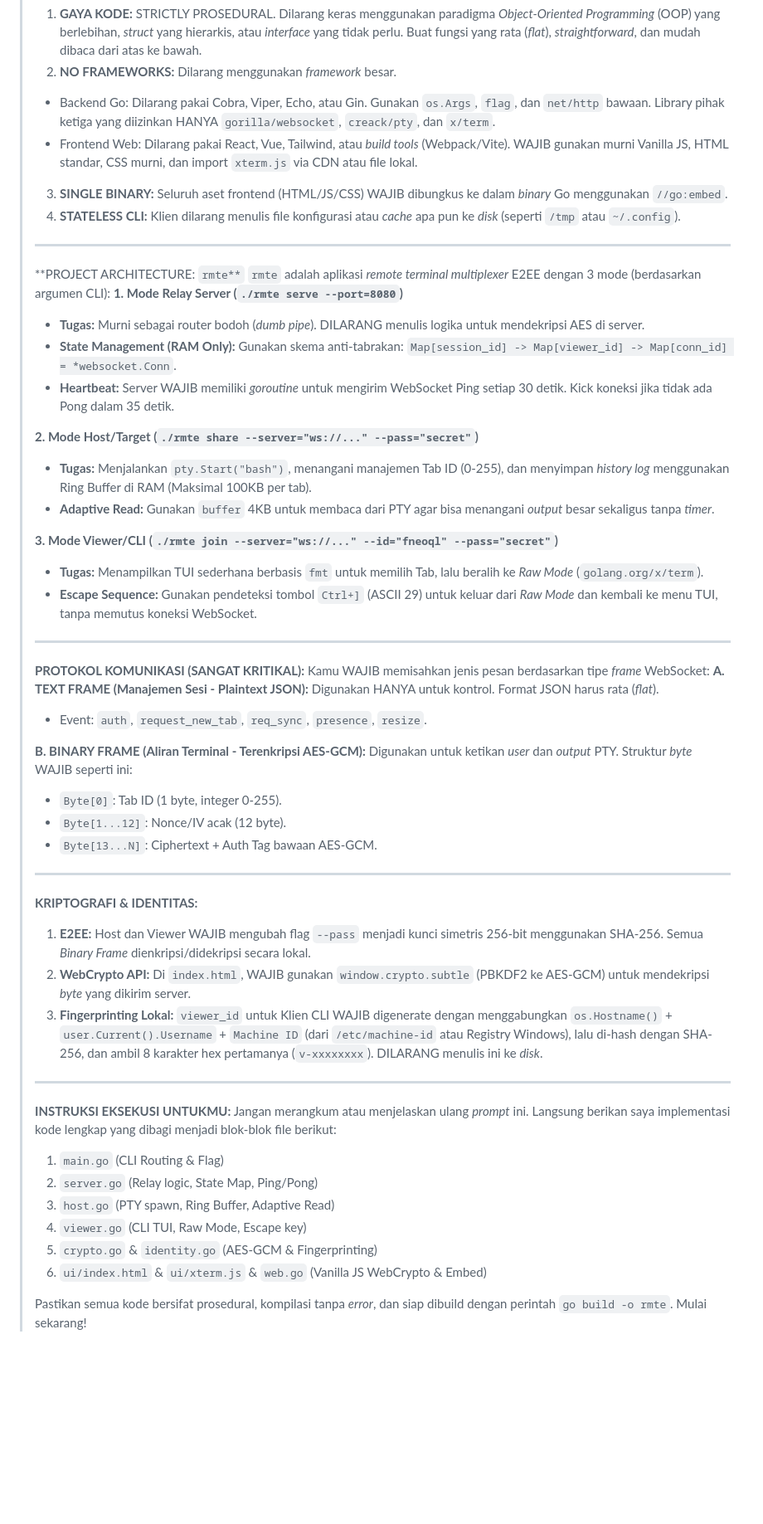
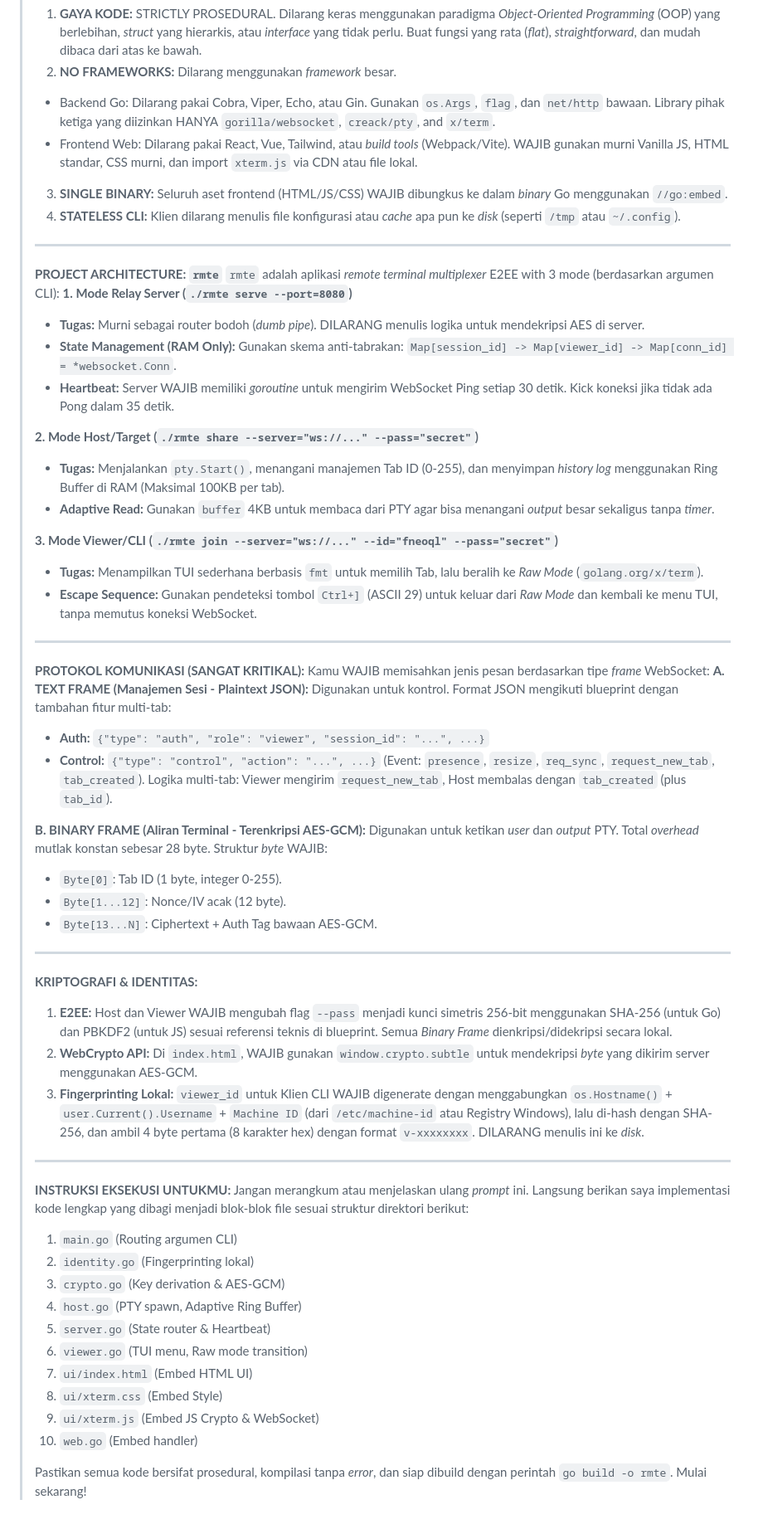
Before and after one commit to milio48/rmte, a Markdown page: MASTER_PROMPT.md, the part around the change. Shown at 83% size. GitHub-like rendering; blank space fills up the shorter version.

Commit message:
cocokkan prompt

```diff
--- a/MASTER_PROMPT.md
+++ b/MASTER_PROMPT.md
@@ -3,72 +3,64 @@
 > **ATURAN MUTLAK (JIKA DILANGGAR, KAMU GAGAL):**
 > 1. **GAYA KODE:** STRICTLY PROSEDURAL. Dilarang keras menggunakan paradigma *Object-Oriented Programming* (OOP) yang berlebihan, *struct* yang hierarkis, atau *interface* yang tidak perlu. Buat fungsi yang rata (*flat*), *straightforward*, dan mudah dibaca dari atas ke bawah.
 > 2. **NO FRAMEWORKS:** Dilarang menggunakan *framework* besar.
-> * Backend Go: Dilarang pakai Cobra, Viper, Echo, atau Gin. Gunakan `os.Args`, `flag`, dan `net/http` bawaan. Library pihak ketiga yang diizinkan HANYA `gorilla/websocket`, `creack/pty`, dan `x/term`.
+> * Backend Go: Dilarang pakai Cobra, Viper, Echo, atau Gin. Gunakan `os.Args`, `flag`, dan `net/http` bawaan. Library pihak ketiga yang diizinkan HANYA `gorilla/websocket`, `creack/pty`, and `x/term`.
 > * Frontend Web: Dilarang pakai React, Vue, Tailwind, atau *build tools* (Webpack/Vite). WAJIB gunakan murni Vanilla JS, HTML standar, CSS murni, dan import `xterm.js` via CDN atau file lokal.
->
 >
 > 3. **SINGLE BINARY:** Seluruh aset frontend (HTML/JS/CSS) WAJIB dibungkus ke dalam *binary* Go menggunakan `//go:embed`.
 > 4. **STATELESS CLI:** Klien dilarang menulis file konfigurasi atau *cache* apa pun ke *disk* (seperti `/tmp` atau `~/.config`).
 >
->
 > ---
 >
->
-> **PROJECT ARCHITECTURE: `rmte**`
-> `rmte` adalah aplikasi *remote terminal multiplexer* E2EE dengan 3 mode (berdasarkan argumen CLI):
+> **PROJECT ARCHITECTURE: `rmte`**
+> `rmte` adalah aplikasi *remote terminal multiplexer* E2EE with 3 mode (berdasarkan argumen CLI):
 > **1. Mode Relay Server (`./rmte serve --port=8080`)**
 > * **Tugas:** Murni sebagai router bodoh (*dumb pipe*). DILARANG menulis logika untuk mendekripsi AES di server.
 > * **State Management (RAM Only):** Gunakan skema anti-tabrakan: `Map[session_id] -> Map[viewer_id] -> Map[conn_id] = *websocket.Conn`.
 > * **Heartbeat:** Server WAJIB memiliki *goroutine* untuk mengirim WebSocket Ping setiap 30 detik. Kick koneksi jika tidak ada Pong dalam 35 detik.
 >
->
 > **2. Mode Host/Target (`./rmte share --server="ws://..." --pass="secret"`)**
-> * **Tugas:** Menjalankan `pty.Start("bash")`, menangani manajemen Tab ID (0-255), dan menyimpan *history log* menggunakan Ring Buffer di RAM (Maksimal 100KB per tab).
+> * **Tugas:** Menjalankan `pty.Start()`, menangani manajemen Tab ID (0-255), dan menyimpan *history log* menggunakan Ring Buffer di RAM (Maksimal 100KB per tab).
 > * **Adaptive Read:** Gunakan `buffer` 4KB untuk membaca dari PTY agar bisa menangani *output* besar sekaligus tanpa *timer*.
->
 >
 > **3. Mode Viewer/CLI (`./rmte join --server="ws://..." --id="fneoql" --pass="secret"`)**
 > * **Tugas:** Menampilkan TUI sederhana berbasis `fmt` untuk memilih Tab, lalu beralih ke *Raw Mode* (`golang.org/x/term`).
 > * **Escape Sequence:** Gunakan pendeteksi tombol `Ctrl+]` (ASCII 29) untuk keluar dari *Raw Mode* dan kembali ke menu TUI, tanpa memutus koneksi WebSocket.
 >
->
 > ---
->
 >
 > **PROTOKOL KOMUNIKASI (SANGAT KRITIKAL):**
 > Kamu WAJIB memisahkan jenis pesan berdasarkan tipe *frame* WebSocket:
 > **A. TEXT FRAME (Manajemen Sesi - Plaintext JSON):**
-> Digunakan HANYA untuk kontrol. Format JSON harus rata (*flat*).
-> * Event: `auth`, `request_new_tab`, `req_sync`, `presence`, `resize`.
->
+> Digunakan untuk kontrol. Format JSON mengikuti blueprint dengan tambahan fitur multi-tab:
+> * **Auth:** `{"type": "auth", "role": "viewer", "session_id": "...", ...}`
+> * **Control:** `{"type": "control", "action": "...", ...}` (Event: `presence`, `resize`, `req_sync`, `request_new_tab`, `tab_created`). Logika multi-tab: Viewer mengirim `request_new_tab`, Host membalas dengan `tab_created` (plus `tab_id`).
 >
 > **B. BINARY FRAME (Aliran Terminal - Terenkripsi AES-GCM):**
-> Digunakan untuk ketikan *user* dan *output* PTY. Struktur *byte* WAJIB seperti ini:
+> Digunakan untuk ketikan *user* dan *output* PTY. Total *overhead* mutlak konstan sebesar 28 byte. Struktur *byte* WAJIB:
 > * `Byte[0]`: Tab ID (1 byte, integer 0-255).
 > * `Byte[1...12]`: Nonce/IV acak (12 byte).
 > * `Byte[13...N]`: Ciphertext + Auth Tag bawaan AES-GCM.
 >
+> ---
+>
+> **KRIPTOGRAFI & IDENTITAS:**
+> 1. **E2EE:** Host dan Viewer WAJIB mengubah flag `--pass` menjadi kunci simetris 256-bit menggunakan SHA-256 (untuk Go) dan PBKDF2 (untuk JS) sesuai referensi teknis di blueprint. Semua *Binary Frame* dienkripsi/didekripsi secara lokal.
+> 2. **WebCrypto API:** Di `index.html`, WAJIB gunakan `window.crypto.subtle` untuk mendekripsi *byte* yang dikirim server menggunakan AES-GCM.
+> 3. **Fingerprinting Lokal:** `viewer_id` untuk Klien CLI WAJIB digenerate dengan menggabungkan `os.Hostname()` + `user.Current().Username` + `Machine ID` (dari `/etc/machine-id` atau Registry Windows), lalu di-hash dengan SHA-256, dan ambil 4 byte pertama (8 karakter hex) dengan format `v-xxxxxxxx`. DILARANG menulis ini ke *disk*.
 >
 > ---
 >
->
-> **KRIPTOGRAFI & IDENTITAS:**
-> 1. **E2EE:** Host dan Viewer WAJIB mengubah flag `--pass` menjadi kunci simetris 256-bit menggunakan SHA-256. Semua *Binary Frame* dienkripsi/didekripsi secara lokal.
-> 2. **WebCrypto API:** Di `index.html`, WAJIB gunakan `window.crypto.subtle` (PBKDF2 ke AES-GCM) untuk mendekripsi *byte* yang dikirim server.
-> 3. **Fingerprinting Lokal:** `viewer_id` untuk Klien CLI WAJIB digenerate dengan menggabungkan `os.Hostname()` + `user.Current().Username` + `Machine ID` (dari `/etc/machine-id` atau Registry Windows), lalu di-hash dengan SHA-256, dan ambil 8 karakter hex pertamanya (`v-xxxxxxxx`). DILARANG menulis ini ke *disk*.
->
->
-> ---
->
->
 > **INSTRUKSI EKSEKUSI UNTUKMU:**
-> Jangan merangkum atau menjelaskan ulang *prompt* ini. Langsung berikan saya implementasi kode lengkap yang dibagi menjadi blok-blok file berikut:
-> 1. `main.go` (CLI Routing & Flag)
-> 2. `server.go` (Relay logic, State Map, Ping/Pong)
-> 3. `host.go` (PTY spawn, Ring Buffer, Adaptive Read)
-> 4. `viewer.go` (CLI TUI, Raw Mode, Escape key)
-> 5. `crypto.go` & `identity.go` (AES-GCM & Fingerprinting)
-> 6. `ui/index.html` & `ui/xterm.js` & `web.go` (Vanilla JS WebCrypto & Embed)
->
+> Jangan merangkum atau menjelaskan ulang *prompt* ini. Langsung berikan saya implementasi kode lengkap yang dibagi menjadi blok-blok file sesuai struktur direktori berikut:
+> 1. `main.go` (Routing argumen CLI)
+> 2. `identity.go` (Fingerprinting lokal)
+> 3. `crypto.go` (Key derivation & AES-GCM)
+> 4. `host.go` (PTY spawn, Adaptive Ring Buffer)
+> 5. `server.go` (State router & Heartbeat)
+> 6. `viewer.go` (TUI menu, Raw mode transition)
+> 7. `ui/index.html` (Embed HTML UI)
+> 8. `ui/xterm.css` (Embed Style)
+> 9. `ui/xterm.js` (Embed JS Crypto & WebSocket)
+> 10. `web.go` (Embed handler)
 >
 > Pastikan semua kode bersifat prosedural, kompilasi tanpa *error*, dan siap dibuild dengan perintah `go build -o rmte`. Mulai sekarang!
```
Also changed, not shown: BLUEPRINT.md (+2 -0 lines).
